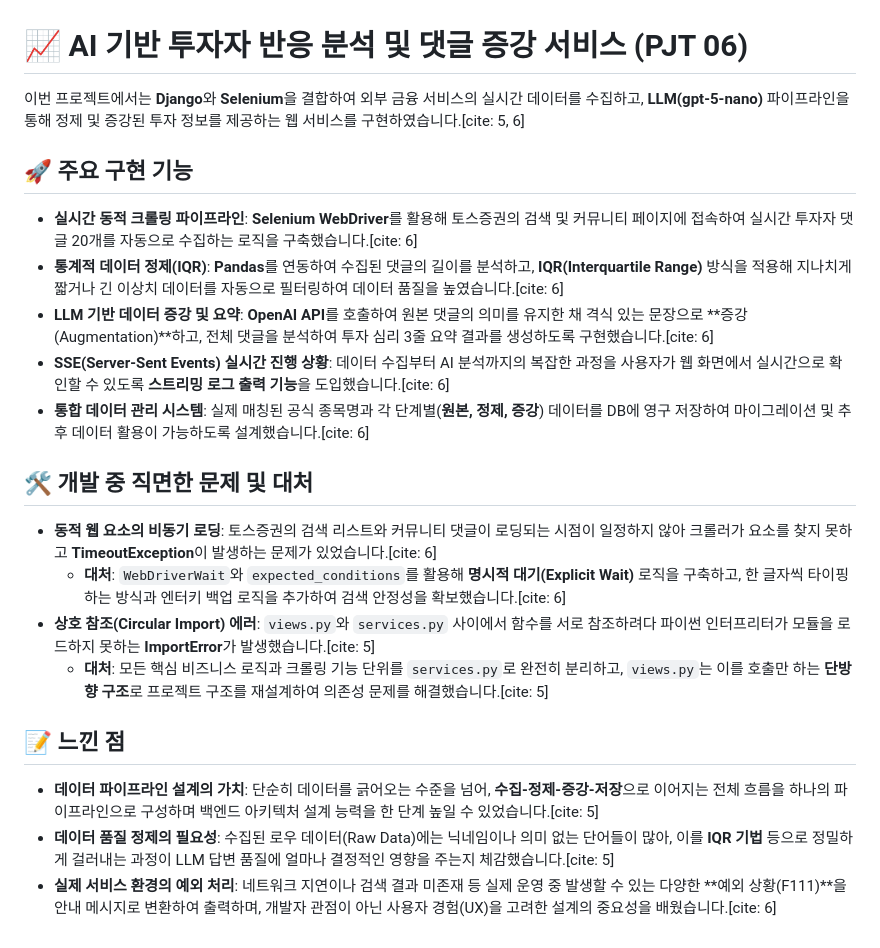
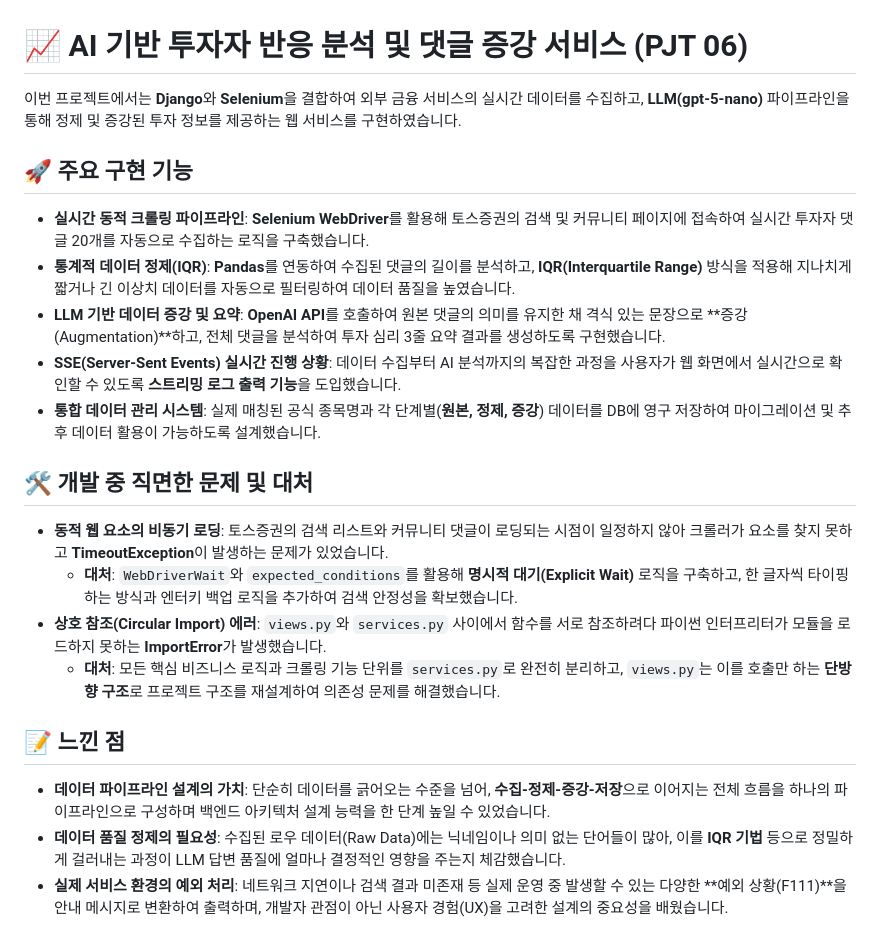
Before and after one commit to luster-woo/ssafy-pjt, a Markdown page: pjt-06/yw-README.md, the part around the change. Drawn GitHub-style.

Commit message:
Remove duplicate content in yw-README.md

```diff
--- a/pjt-06/yw-README.md
+++ b/pjt-06/yw-README.md
@@ -1,24 +1,24 @@
 # 📈 AI 기반 투자자 반응 분석 및 댓글 증강 서비스 (PJT 06)
 
-이번 프로젝트에서는 **Django**와 **Selenium**을 결합하여 외부 금융 서비스의 실시간 데이터를 수집하고, **LLM(gpt-5-nano)** 파이프라인을 통해 정제 및 증강된 투자 정보를 제공하는 웹 서비스를 구현하였습니다.[cite: 5, 6]
+이번 프로젝트에서는 **Django**와 **Selenium**을 결합하여 외부 금융 서비스의 실시간 데이터를 수집하고, **LLM(gpt-5-nano)** 파이프라인을 통해 정제 및 증강된 투자 정보를 제공하는 웹 서비스를 구현하였습니다.
 
 ## 🚀 주요 구현 기능
 
-*   **실시간 동적 크롤링 파이프라인**: **Selenium WebDriver**를 활용해 토스증권의 검색 및 커뮤니티 페이지에 접속하여 실시간 투자자 댓글 20개를 자동으로 수집하는 로직을 구축했습니다.[cite: 6]
-*   **통계적 데이터 정제(IQR)**: **Pandas**를 연동하여 수집된 댓글의 길이를 분석하고, **IQR(Interquartile Range)** 방식을 적용해 지나치게 짧거나 긴 이상치 데이터를 자동으로 필터링하여 데이터 품질을 높였습니다.[cite: 6]
-*   **LLM 기반 데이터 증강 및 요약**: **OpenAI API**를 호출하여 원본 댓글의 의미를 유지한 채 격식 있는 문장으로 **증강(Augmentation)**하고, 전체 댓글을 분석하여 투자 심리 3줄 요약 결과를 생성하도록 구현했습니다.[cite: 6]
-*   **SSE(Server-Sent Events) 실시간 진행 상황**: 데이터 수집부터 AI 분석까지의 복잡한 과정을 사용자가 웹 화면에서 실시간으로 확인할 수 있도록 **스트리밍 로그 출력 기능**을 도입했습니다.[cite: 6]
-*   **통합 데이터 관리 시스템**: 실제 매칭된 공식 종목명과 각 단계별(**원본, 정제, 증강**) 데이터를 DB에 영구 저장하여 마이그레이션 및 추후 데이터 활용이 가능하도록 설계했습니다.[cite: 6]
+*   **실시간 동적 크롤링 파이프라인**: **Selenium WebDriver**를 활용해 토스증권의 검색 및 커뮤니티 페이지에 접속하여 실시간 투자자 댓글 20개를 자동으로 수집하는 로직을 구축했습니다.
+*   **통계적 데이터 정제(IQR)**: **Pandas**를 연동하여 수집된 댓글의 길이를 분석하고, **IQR(Interquartile Range)** 방식을 적용해 지나치게 짧거나 긴 이상치 데이터를 자동으로 필터링하여 데이터 품질을 높였습니다.
+*   **LLM 기반 데이터 증강 및 요약**: **OpenAI API**를 호출하여 원본 댓글의 의미를 유지한 채 격식 있는 문장으로 **증강(Augmentation)**하고, 전체 댓글을 분석하여 투자 심리 3줄 요약 결과를 생성하도록 구현했습니다.
+*   **SSE(Server-Sent Events) 실시간 진행 상황**: 데이터 수집부터 AI 분석까지의 복잡한 과정을 사용자가 웹 화면에서 실시간으로 확인할 수 있도록 **스트리밍 로그 출력 기능**을 도입했습니다.
+*   **통합 데이터 관리 시스템**: 실제 매칭된 공식 종목명과 각 단계별(**원본, 정제, 증강**) 데이터를 DB에 영구 저장하여 마이그레이션 및 추후 데이터 활용이 가능하도록 설계했습니다.
 
 ## 🛠️ 개발 중 직면한 문제 및 대처
 
-*   **동적 웹 요소의 비동기 로딩**: 토스증권의 검색 리스트와 커뮤니티 댓글이 로딩되는 시점이 일정하지 않아 크롤러가 요소를 찾지 못하고 **TimeoutException**이 발생하는 문제가 있었습니다.[cite: 6]
-    *   **대처**: `WebDriverWait`와 `expected_conditions`를 활용해 **명시적 대기(Explicit Wait)** 로직을 구축하고, 한 글자씩 타이핑하는 방식과 엔터키 백업 로직을 추가하여 검색 안정성을 확보했습니다.[cite: 6]
-*   **상호 참조(Circular Import) 에러**: `views.py`와 `services.py` 사이에서 함수를 서로 참조하려다 파이썬 인터프리터가 모듈을 로드하지 못하는 **ImportError**가 발생했습니다.[cite: 5]
-    *   **대처**: 모든 핵심 비즈니스 로직과 크롤링 기능 단위를 `services.py`로 완전히 분리하고, `views.py`는 이를 호출만 하는 **단방향 구조**로 프로젝트 구조를 재설계하여 의존성 문제를 해결했습니다.[cite: 5]
+*   **동적 웹 요소의 비동기 로딩**: 토스증권의 검색 리스트와 커뮤니티 댓글이 로딩되는 시점이 일정하지 않아 크롤러가 요소를 찾지 못하고 **TimeoutException**이 발생하는 문제가 있었습니다.
+    *   **대처**: `WebDriverWait`와 `expected_conditions`를 활용해 **명시적 대기(Explicit Wait)** 로직을 구축하고, 한 글자씩 타이핑하는 방식과 엔터키 백업 로직을 추가하여 검색 안정성을 확보했습니다.
+*   **상호 참조(Circular Import) 에러**: `views.py`와 `services.py` 사이에서 함수를 서로 참조하려다 파이썬 인터프리터가 모듈을 로드하지 못하는 **ImportError**가 발생했습니다.
+    *   **대처**: 모든 핵심 비즈니스 로직과 크롤링 기능 단위를 `services.py`로 완전히 분리하고, `views.py`는 이를 호출만 하는 **단방향 구조**로 프로젝트 구조를 재설계하여 의존성 문제를 해결했습니다.
 
 ## 📝 느낀 점
 
-*   **데이터 파이프라인 설계의 가치**: 단순히 데이터를 긁어오는 수준을 넘어, **수집-정제-증강-저장**으로 이어지는 전체 흐름을 하나의 파이프라인으로 구성하며 백엔드 아키텍처 설계 능력을 한 단계 높일 수 있었습니다.[cite: 5]
-*   **데이터 품질 정제의 필요성**: 수집된 로우 데이터(Raw Data)에는 닉네임이나 의미 없는 단어들이 많아, 이를 **IQR 기법** 등으로 정밀하게 걸러내는 과정이 LLM 답변 품질에 얼마나 결정적인 영향을 주는지 체감했습니다.[cite: 5]
-*   **실제 서비스 환경의 예외 처리**: 네트워크 지연이나 검색 결과 미존재 등 실제 운영 중 발생할 수 있는 다양한 **예외 상황(F111)**을 안내 메시지로 변환하여 출력하며, 개발자 관점이 아닌 사용자 경험(UX)을 고려한 설계의 중요성을 배웠습니다.[cite: 6]
+*   **데이터 파이프라인 설계의 가치**: 단순히 데이터를 긁어오는 수준을 넘어, **수집-정제-증강-저장**으로 이어지는 전체 흐름을 하나의 파이프라인으로 구성하며 백엔드 아키텍처 설계 능력을 한 단계 높일 수 있었습니다.
+*   **데이터 품질 정제의 필요성**: 수집된 로우 데이터(Raw Data)에는 닉네임이나 의미 없는 단어들이 많아, 이를 **IQR 기법** 등으로 정밀하게 걸러내는 과정이 LLM 답변 품질에 얼마나 결정적인 영향을 주는지 체감했습니다.
+*   **실제 서비스 환경의 예외 처리**: 네트워크 지연이나 검색 결과 미존재 등 실제 운영 중 발생할 수 있는 다양한 **예외 상황(F111)**을 안내 메시지로 변환하여 출력하며, 개발자 관점이 아닌 사용자 경험(UX)을 고려한 설계의 중요성을 배웠습니다.
```
